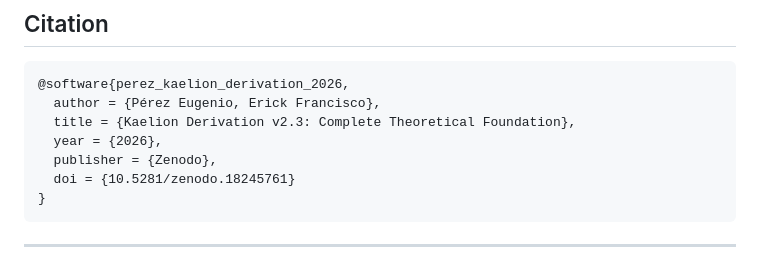
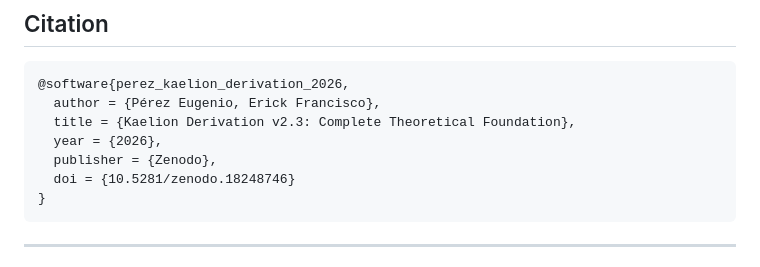
Before and after one commit to AsesorErick/kaelion-derivation, a Markdown page: README.md, the part around the change. Drawn GitHub-style.

````diff
--- a/README.md
+++ b/README.md
@@ -118,7 +118,7 @@ for i in {26..37}; do python3 module${i}_*.py; done
   title = {Kaelion Derivation v2.3: Complete Theoretical Foundation},
   year = {2026},
   publisher = {Zenodo},
-  doi = {10.5281/zenodo.18245761}
+  doi = {10.5281/zenodo.18248746}
 }
 ```
 
````
